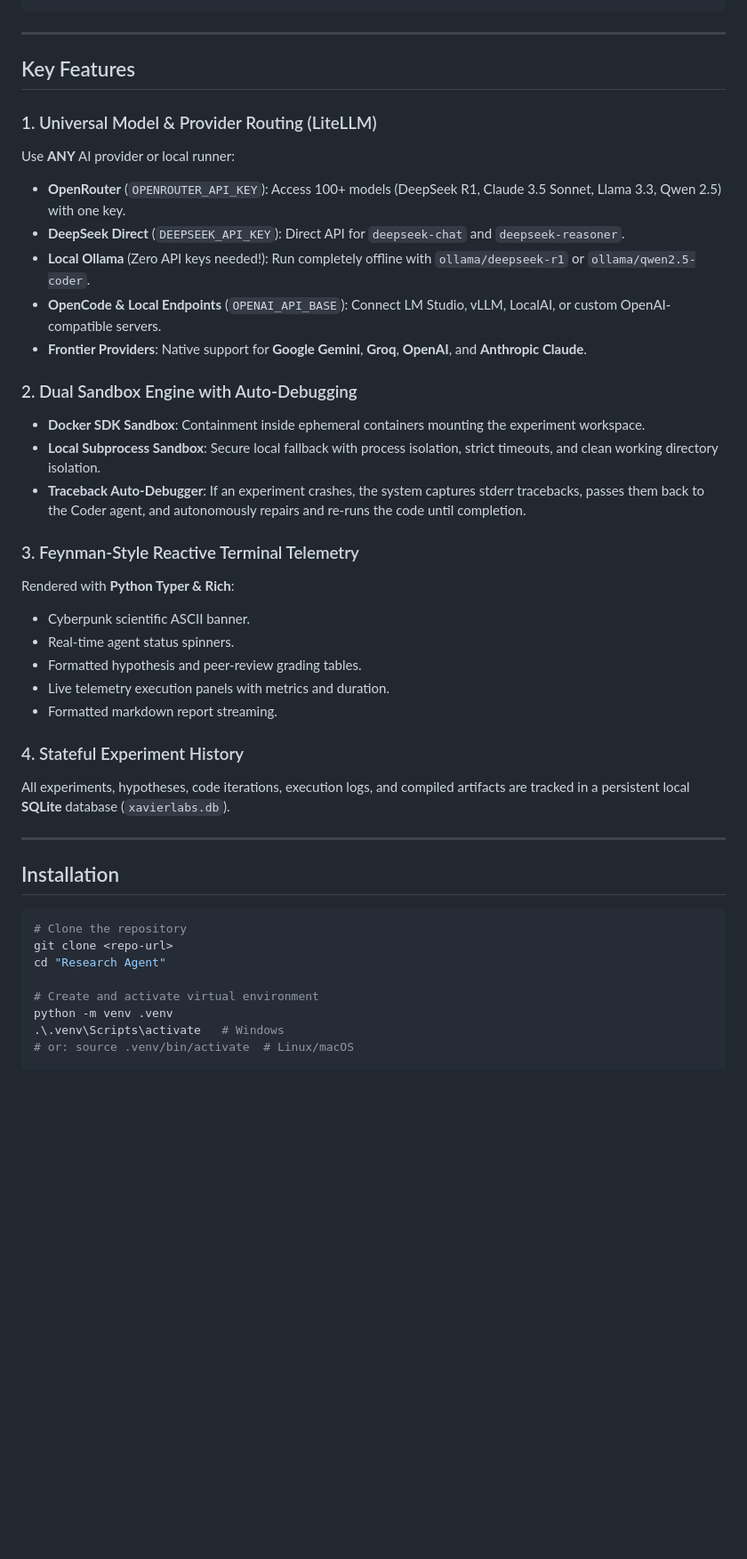
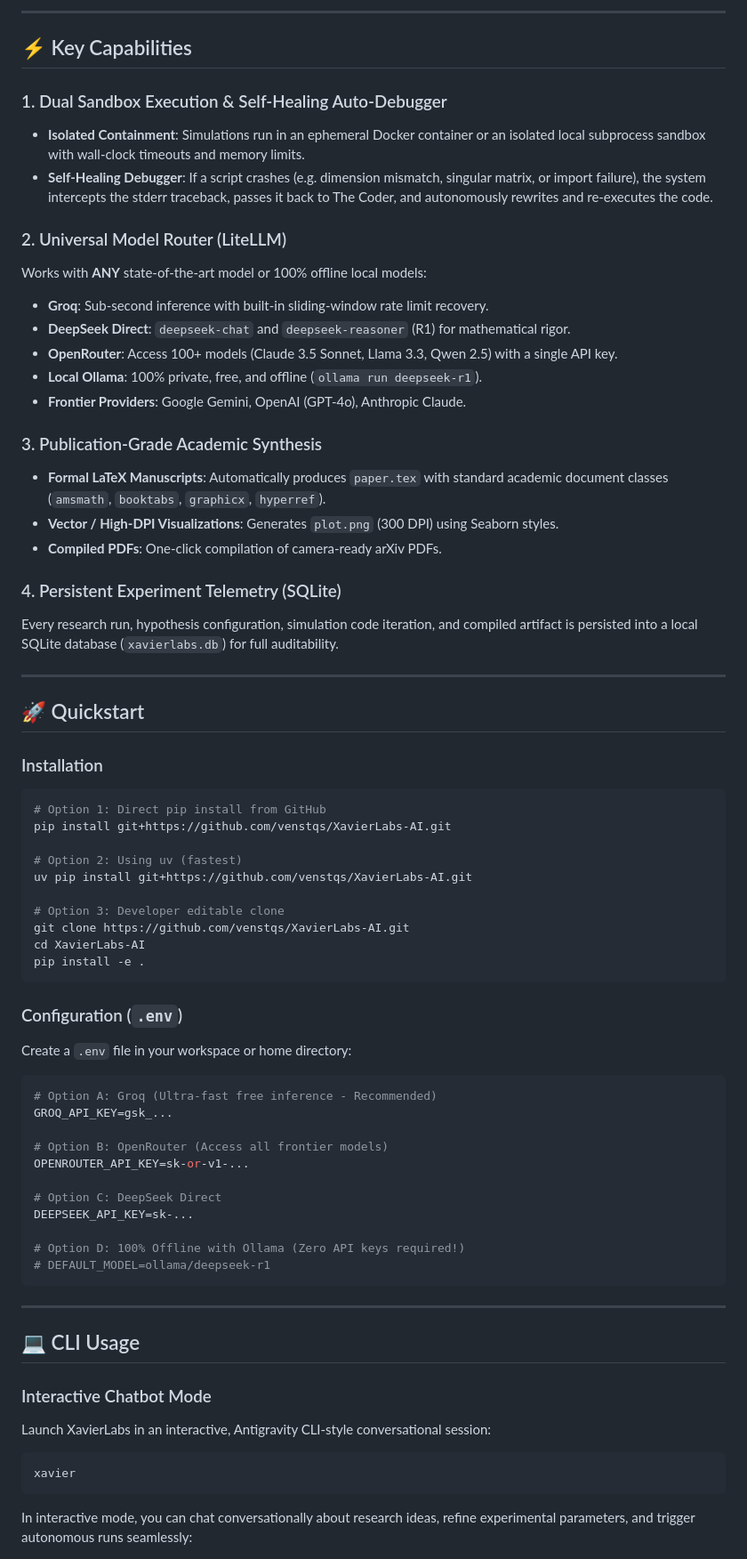
Before and after one commit to venstqs/XavierLabs-AI, a Markdown page: README.md, the part around one of its changes. Shown at 89% size. GitHub-like rendering; blank space fills up the shorter version.

Commit message:
docs: elevate README with professional open-source styling, architecture matrix, and benchmarks

````diff
--- a/README.md
+++ b/README.md
@@ -56,44 +94,74 @@ XavierLabs AI is an autonomous, terminal-native research engine designed to exec
+---
+
+## ⚡ Key Capabilities
+
+### 1. Dual Sandbox Execution & Self-Healing Auto-Debugger
+- **Isolated Containment**: Simulations run in an ephemeral Docker container or an isolated local subprocess sandbox with wall-clock timeouts and memory limits.
+- **Self-Healing Debugger**: If a script crashes (e.g. dimension mismatch, singular matrix, or import failure), the system intercepts the stderr traceback, passes it back to The Coder, and autonomously rewrites and re-executes the code.
+
+### 2. Universal Model Router (LiteLLM)
+Works with **ANY** state-of-the-art model or 100% offline local models:
+- **Groq**: Sub-second inference with built-in sliding-window rate limit recovery.
+- **DeepSeek Direct**: `deepseek-chat` and `deepseek-reasoner` (R1) for mathematical rigor.
+- **OpenRouter**: Access 100+ models (Claude 3.5 Sonnet, Llama 3.3, Qwen 2.5) with a single API key.
+- **Local Ollama**: 100% private, free, and offline (`ollama run deepseek-r1`).
+- **Frontier Providers**: Google Gemini, OpenAI (GPT-4o), Anthropic Claude.
+
+### 3. Publication-Grade Academic Synthesis
+- **Formal LaTeX Manuscripts**: Automatically produces `paper.tex` with standard academic document classes (`amsmath`, `booktabs`, `graphicx`, `hyperref`).
+- **Vector / High-DPI Visualizations**: Generates `plot.png` (300 DPI) using Seaborn styles.
+- **Compiled PDFs**: One-click compilation of camera-ready arXiv PDFs.
+
+### 4. Persistent Experiment Telemetry (SQLite)
+Every research run, hypothesis configuration, simulation code iteration, and compiled artifact is persisted into a local SQLite database (`xavierlabs.db`) for full auditability.
+
+---
+
+## 🚀 Quickstart
+
+### Installation
+
+```bash
+# Option 1: Direct pip install from GitHub
+pip install git+https://github.com/venstqs/XavierLabs-AI.git
+
+# Option 2: Using uv (fastest)
+uv pip install git+https://github.com/venstqs/XavierLabs-AI.git
+
+# Option 3: Developer editable clone
+git clone https://github.com/venstqs/XavierLabs-AI.git
+cd XavierLabs-AI
+pip install -e .
+```
+
+### Configuration (`.env`)
+
+Create a `.env` file in your workspace or home directory:
+
+```bash
+# Option A: Groq (Ultra-fast free inference - Recommended)
+GROQ_API_KEY=gsk_...
+
+# Option B: OpenRouter (Access all frontier models)
+OPENROUTER_API_KEY=sk-or-v1-...
+
+# Option C: DeepSeek Direct
+DEEPSEEK_API_KEY=sk-...
+
+# Option D: 100% Offline with Ollama (Zero API keys required!)
+# DEFAULT_MODEL=ollama/deepseek-r1
 ```
 
 ---
 
-## Key Features
+## 💻 CLI Usage
 
-### 1. Universal Model & Provider Routing (LiteLLM)
-Use **ANY** AI provider or local runner:
-- **OpenRouter** (`OPENROUTER_API_KEY`): Access 100+ models (DeepSeek R1, Claude 3.5 Sonnet, Llama 3.3, Qwen 2.5) with one key.
-- **DeepSeek Direct** (`DEEPSEEK_API_KEY`): Direct API for `deepseek-chat` and `deepseek-reasoner`.
-- **Local Ollama** (Zero API keys needed!): Run completely offline with `ollama/deepseek-r1` or `ollama/qwen2.5-coder`.
-- **OpenCode & Local Endpoints** (`OPENAI_API_BASE`): Connect LM Studio, vLLM, LocalAI, or custom OpenAI-compatible servers.
-- **Frontier Providers**: Native support for **Google Gemini**, **Groq**, **OpenAI**, and **Anthropic Claude**.
-
-### 2. Dual Sandbox Engine with Auto-Debugging
-- **Docker SDK Sandbox**: Containment inside ephemeral containers mounting the experiment workspace.
-- **Local Subprocess Sandbox**: Secure local fallback with process isolation, strict timeouts, and clean working directory isolation.
-- **Traceback Auto-Debugger**: If an experiment crashes, the system captures stderr tracebacks, passes them back to the Coder agent, and autonomously repairs and re-runs the code until completion.
-
-### 3. Feynman-Style Reactive Terminal Telemetry
-Rendered with **Python Typer & Rich**:
-- Cyberpunk scientific ASCII banner.
-- Real-time agent status spinners.
-- Formatted hypothesis and peer-review grading tables.
-- Live telemetry execution panels with metrics and duration.
-- Formatted markdown report streaming.
-
-### 4. Stateful Experiment History
-All experiments, hypotheses, code iterations, execution logs, and compiled artifacts are tracked in a persistent local **SQLite** database (`xavierlabs.db`).
-
----
-
-## Installation
+### Interactive Chatbot Mode
+Launch XavierLabs in an interactive, Antigravity CLI-style conversational session:
 
 ```bash
-# Clone the repository
-git clone <repo-url>
-cd "Research Agent"
+xavier
+```
 
-# Create and activate virtual environment
-python -m venv .venv
-.\.venv\Scripts\activate   # Windows
-# or: source .venv/bin/activate  # Linux/macOS
+In interactive mode, you can chat conversationally about research ideas, refine experimental parameters, and trigger autonomous runs seamlessly:
 
````
Also changed, not shown: other parts of README.md (+164 -102 lines).
